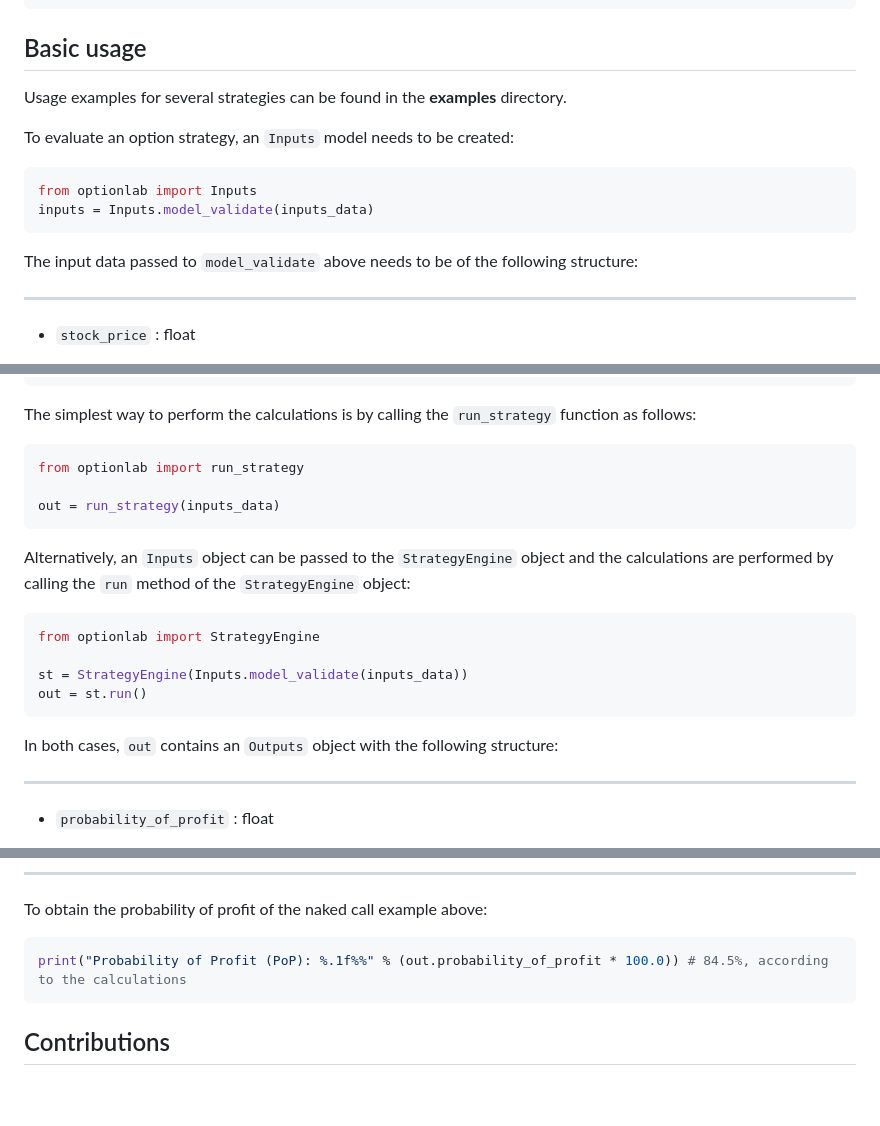
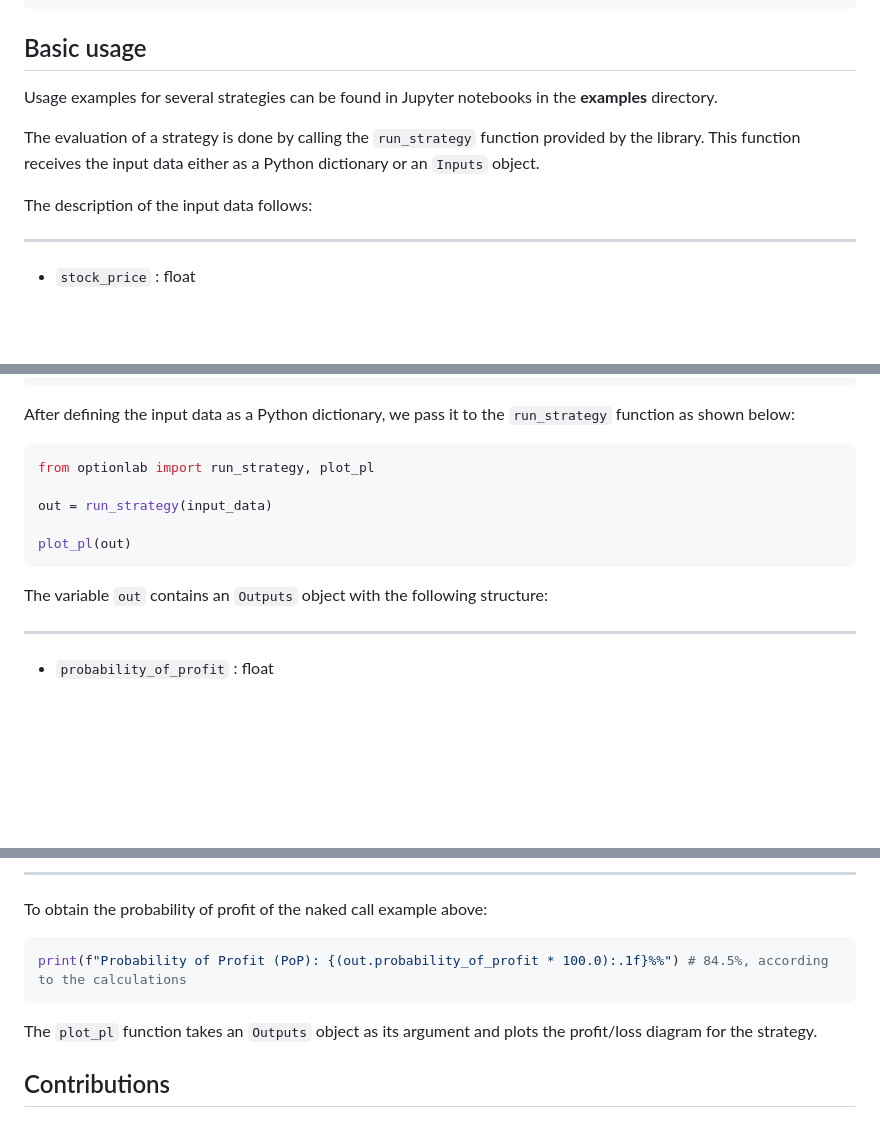
Before and after one commit to rgaveiga/optionlab, a Markdown page: README.md, 3 parts joined by grey strips. Rendered like a GitHub page; blank space fills up the shorter version.

````diff
--- a/README.md
+++ b/README.md
@@ -37,16 +37,13 @@ pip install optionlab
 
 ## Basic usage
 
-Usage examples for several strategies can be found in the **examples** directory.
+Usage examples for several strategies can be found in Jupyter notebooks in the **examples**
+directory.
 
-To evaluate an option strategy, an `Inputs` model needs to be created:
+The evaluation of a strategy is done by calling the `run_strategy` function provided by the library.
+This function receives the input data either as a Python dictionary or an `Inputs` object.
 
-```python
-from optionlab import Inputs
-inputs = Inputs.model_validate(inputs_data)
-```
-
-The input data passed to `model_validate` above needs to be of the following structure:
+The description of the input data follows:
 
 ---
 
@@ -214,27 +211,18 @@ inputs_data = {
 }
 ```
 
-The simplest way to perform the calculations is by calling the `run_strategy` function
-as follows:
+After defining the input data as a Python dictionary, we pass it to the `run_strategy`
+function as shown below:
 
 ```python
-from optionlab import run_strategy
+from optionlab import run_strategy, plot_pl
 
-out = run_strategy(inputs_data)
+out = run_strategy(input_data)
+
+plot_pl(out)
 ```
 
-Alternatively, an `Inputs` object can be passed to the `StrategyEngine` object and
-the calculations are performed by calling the `run` method of the `StrategyEngine`
-object:
-
-```python
-from optionlab import StrategyEngine
-
-st = StrategyEngine(Inputs.model_validate(inputs_data))
-out = st.run()
-```
-
-In both cases, `out` contains an `Outputs` object with the following structure:
+The variable `out` contains an `Outputs` object with the following structure:
 
 ---
 
@@ -301,8 +289,11 @@ In both cases, `out` contains an `Outputs` object with the following structure:
 To obtain the probability of profit of the naked call example above:
 
 ```python
-print("Probability of Profit (PoP): %.1f%%" % (out.probability_of_profit * 100.0)) # 84.5%, according to the calculations
+print(f"Probability of Profit (PoP): {(out.probability_of_profit * 100.0):.1f}%%") # 84.5%, according to the calculations
 ```
+
+The `plot_pl` function takes an `Outputs` object as its argument and plots the profit/loss
+diagram for the strategy.
 
 ## Contributions
 
````
Also changed, not shown: other parts of README.md (+1 -1 lines).
